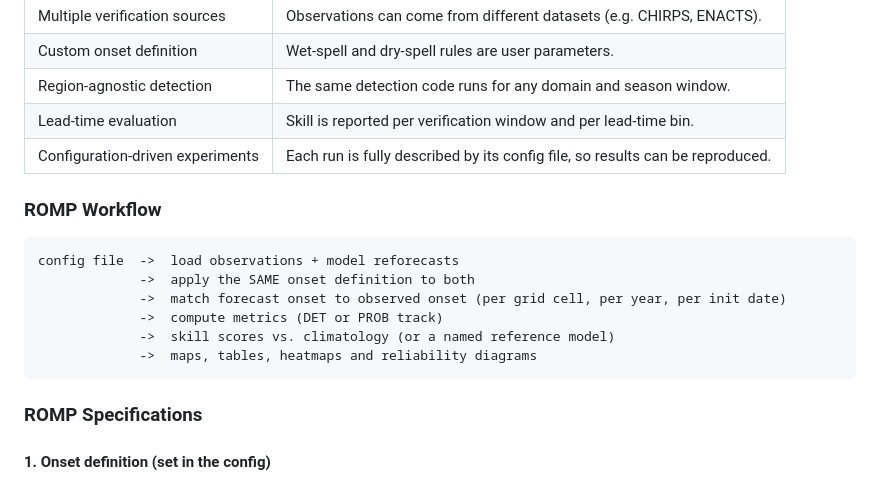
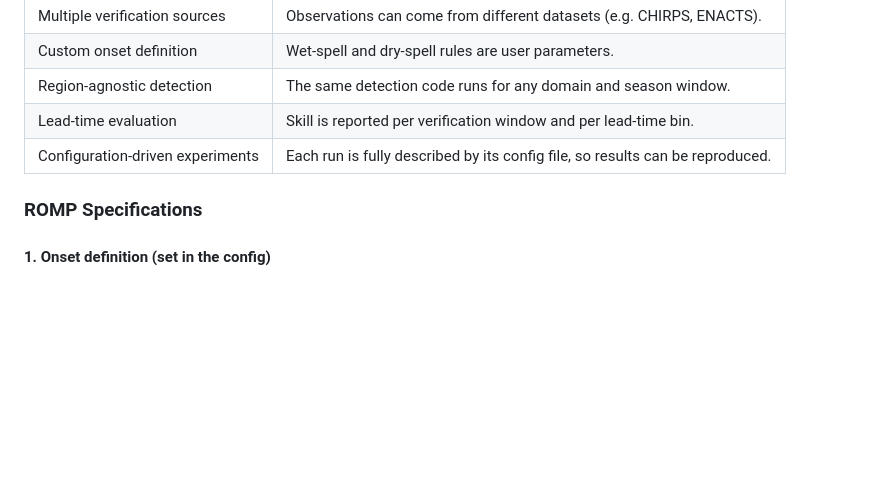
Before and after one commit to MBZUAI-Aim-For-scale/training-program-2026, a Markdown page: docs/_episodes/04-weather-model.md, the part around the change. Drawn GitHub-style; blank space fills up the shorter version.

````diff
--- a/docs/_episodes/04-weather-model.md
+++ b/docs/_episodes/04-weather-model.md
@@ -155,17 +155,6 @@ We want your feedback, in person and online, to improve this package.
 | Region-agnostic detection | The same detection code runs for any domain and season window. |
 | Lead-time evaluation | Skill is reported per verification window and per lead-time bin. |
 | Configuration-driven experiments | Each run is fully described by its config file, so results can be reproduced. |
-
-### ROMP Workflow
-
-```
-config file  ->  load observations + model reforecasts
-             ->  apply the SAME onset definition to both
-             ->  match forecast onset to observed onset (per grid cell, per year, per init date)
-             ->  compute metrics (DET or PROB track)
-             ->  skill scores vs. climatology (or a named reference model)
-             ->  maps, tables, heatmaps and reliability diagrams
-```
 
 ### ROMP Specifications
 
````
